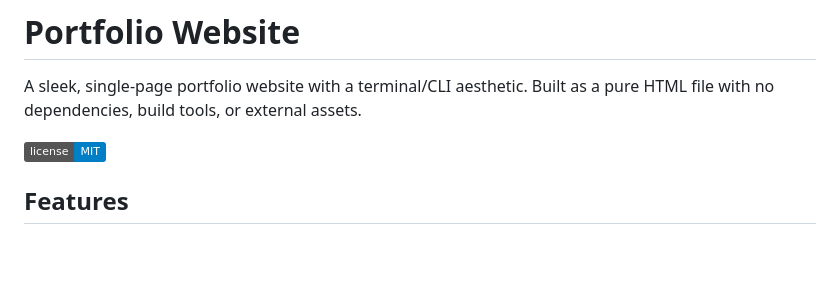
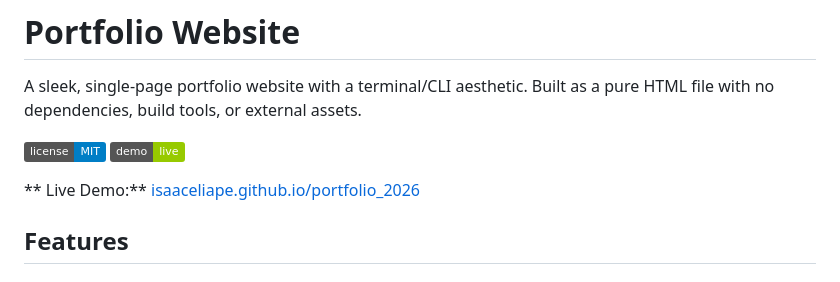
Before and after one commit to isaaceliape/portfolio_2026, a Markdown page: README.md, the part around the change. Drawn GitHub-style; badges without logos; blank space fills up the shorter version.

Commit message:
docs: add live demo link to README

```diff
--- a/README.md
+++ b/README.md
@@ -3,6 +3,9 @@
 A sleek, single-page portfolio website with a terminal/CLI aesthetic. Built as a pure HTML file with no dependencies, build tools, or external assets.
 
 ![License](https://img.shields.io/badge/license-MIT-blue.svg)
+![Live Demo](https://img.shields.io/badge/demo-live-green.svg)
+
+** Live Demo:** [isaaceliape.github.io/portfolio_2026](https://isaaceliape.github.io/portfolio_2026/)
 
 ## Features
 
```
